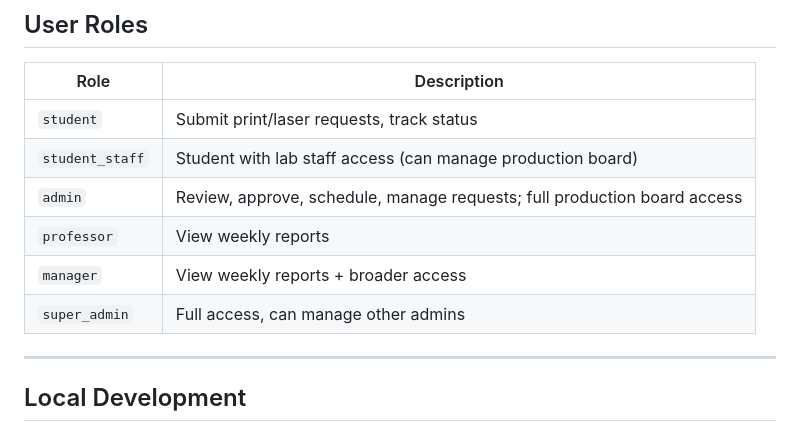
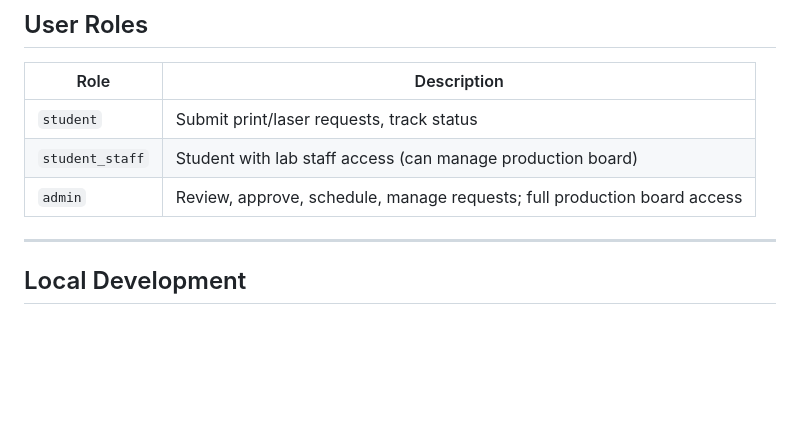
Before and after one commit to chxjames/DGSpace-Project, a Markdown page: README.md, the part around the change. Rendered like a GitHub page; blank space fills up the shorter version.

Commit message:
Remove professor, manager, super_admin roles from README

```diff
--- a/README.md
+++ b/README.md
@@ -128,9 +128,6 @@ All pages and API endpoints are served from the same Flask process on the same d
 | `student`       | Submit print/laser requests, track status                                |
 | `student_staff` | Student with lab staff access (can manage production board)              |
 | `admin`         | Review, approve, schedule, manage requests; full production board access |
-| `professor`     | View weekly reports                                                      |
-| `manager`       | View weekly reports + broader access                                     |
-| `super_admin`   | Full access, can manage other admins                                     |
 
 ---
 
```
